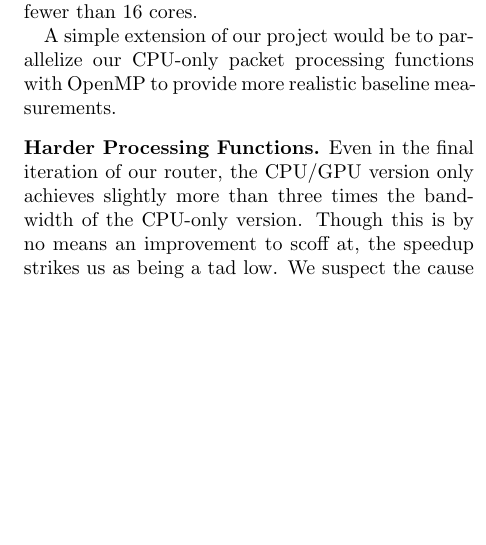
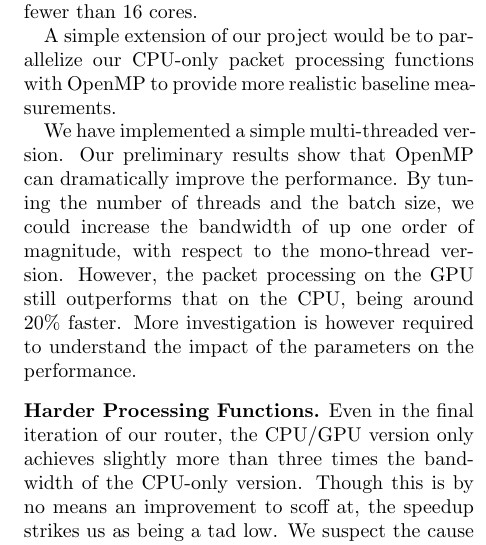
Before and after one commit to dtnaylor/cuda-router, a LaTeX paper (reports/final/final.tex, which reads reports/final/disc.tex): part of one column of page 7 of 9, cut so that both start at the same text, the shorter picture padded with empty space. Compiled offline with pdfLaTeX.

Commit message:
openmp writing

```diff
--- a/reports/final/disc.tex
+++ b/reports/final/disc.tex
@@ -11,6 +11,8 @@ software router were run on a machine with fewer than 16 cores.
 A simple extension of our project would be to parallelize our CPU-only packet
 processing functions with OpenMP to provide more realistic baseline
 measurements.
+
+We have implemented a simple multi-threaded version. Our preliminary results show that OpenMP can dramatically improve the performance. By tuning the number of threads and the batch size, we could increase the bandwidth of up one order of magnitude, with respect to the mono-thread version. However, the packet processing on the GPU still outperforms that on the CPU, being around 20\% faster. More investigation is however required to understand the impact of the parameters on the performance.
 
 \medskip \noindent \textbf{Harder Processing Functions.} Even in the final
 iteration of our router, the CPU/GPU version only achieves slightly more than
```
